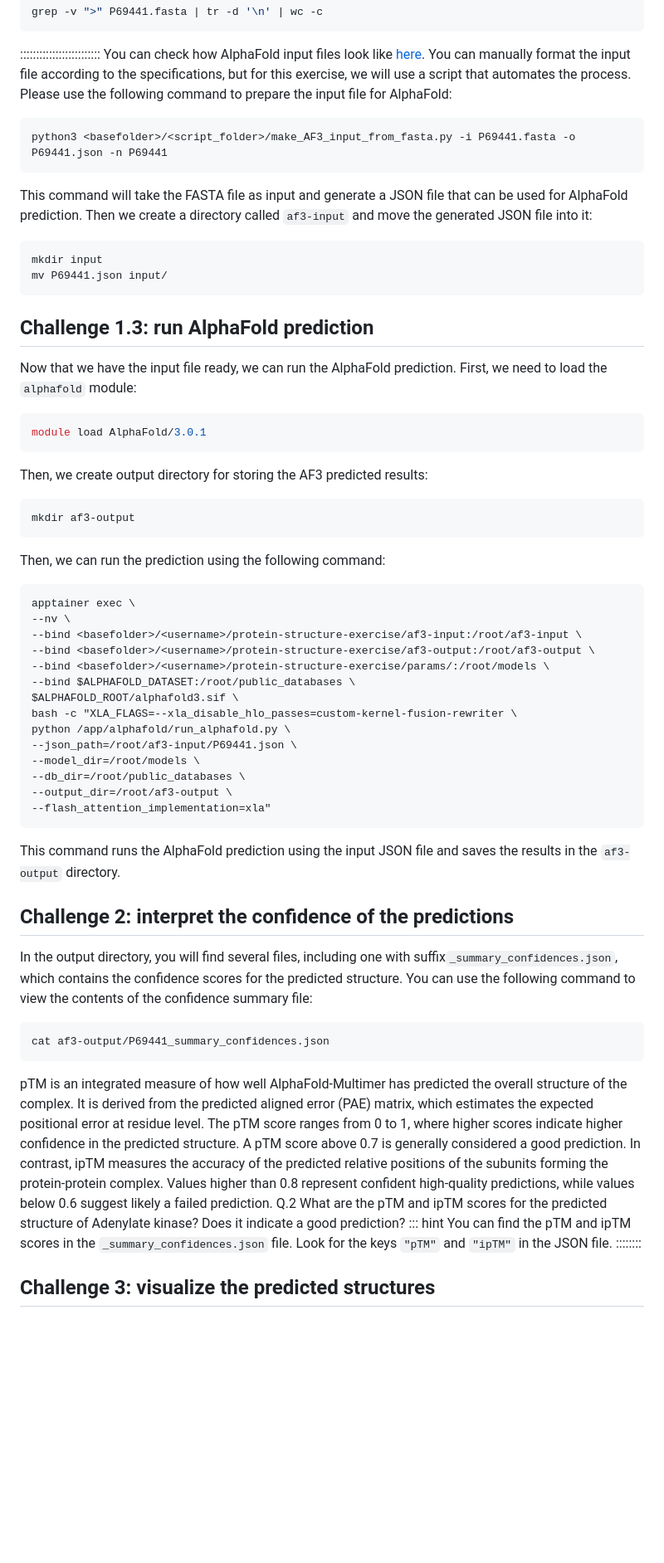
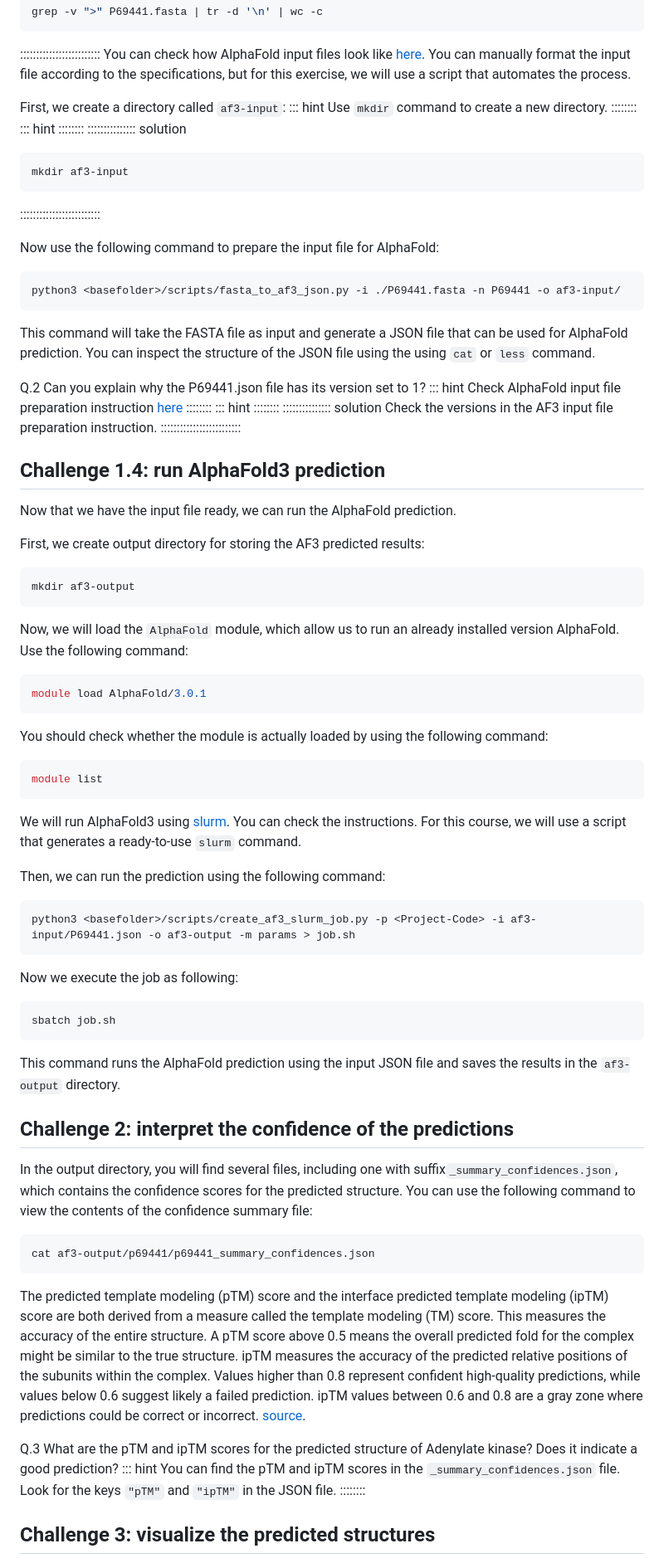
Before and after one commit to lguy/course-microbial-genomics, a Markdown page: protein-structure.md, the part around one of its changes. Shown at 83% size. Rendered like a GitHub page; blank space fills up the shorter version.

Commit message:
Updates protein structure course.

````diff
--- a/protein-structure.md
+++ b/protein-structure.md
@@ -75,57 +95,88 @@ grep -v ">" P69441.fasta | tr -d '\n' | wc -c
 :::::::::::::::::::::::::
 You can check how AlphaFold input files look like [here](https://github.com/google-deepmind/alphafold3/blob/main/docs/input.md).
 You can manually format the input file according to the specifications, but for this exercise, we will use a script that automates the process.
-Please use the following command to prepare the input file for AlphaFold:
+
+First, we create a directory called `af3-input`:
+::: hint
+Use `mkdir` command to create a new directory.
+::::::::
+::: hint
+::::::::
+:::::::::::::::  solution
 ```bash
-python3 <basefolder>/<script_folder>/make_AF3_input_from_fasta.py -i P69441.fasta -o P69441.json -n P69441
+mkdir af3-input
+```
+:::::::::::::::::::::::::
+
+Now use the following command to prepare the input file for AlphaFold:
+```bash
+python3 <basefolder>/scripts/fasta_to_af3_json.py -i ./P69441.fasta -n P69441 -o af3-input/
 ```
 This command will take the FASTA file as input and generate a JSON file that can be used for AlphaFold prediction.
-Then we create a directory called `af3-input` and move the generated JSON file into it:
+You can inspect the structure of the JSON file using the using `cat` or `less` command.
+
+Q.2 Can you explain why the P69441.json file has its version set to 1?
+::: hint
+Check AlphaFold input file preparation instruction [here](https://github.com/google-deepmind/alphafold3/blob/main/docs/input.md)
+::::::::
+::: hint
+::::::::
+:::::::::::::::  solution
+Check the versions in the AF3 input file preparation instruction.
+:::::::::::::::::::::::::
+
+## Challenge 1.4: run AlphaFold3 prediction
+
+Now that we have the input file ready, we can run the AlphaFold prediction.
+
+First, we create output directory for storing the AF3 predicted results:
 ```bash
-mkdir input
-mv P69441.json input/
+mkdir af3-output
 ```
-## Challenge 1.3: run AlphaFold prediction
-Now that we have the input file ready, we can run the AlphaFold prediction.
-First, we need to load the `alphafold` module:
+
+Now, we will load the `AlphaFold` module, which allow us to run an already installed version AlphaFold. Use the following
+command:
+
 ```bash
 module load AlphaFold/3.0.1
 ```
-Then, we create output directory for storing the AF3 predicted results:
+
+You should check whether the module is actually loaded by using the following command:
 ```bash
-mkdir af3-output
+module list
 ```
+
+We will run AlphaFold3 using [slurm](https://docs.uppmax.uu.se/cluster_guides/slurm/). You can check the instructions.
+For this course, we will use a script that generates a ready-to-use `slurm` command.
+
 Then, we can run the prediction using the following command:
 ```bash
-apptainer exec \
---nv \
---bind <basefolder>/<username>/protein-structure-exercise/af3-input:/root/af3-input \
---bind <basefolder>/<username>/protein-structure-exercise/af3-output:/root/af3-output \
---bind <basefolder>/<username>/protein-structure-exercise/params/:/root/models \
---bind $ALPHAFOLD_DATASET:/root/public_databases \
-$ALPHAFOLD_ROOT/alphafold3.sif \
-bash -c "XLA_FLAGS=--xla_disable_hlo_passes=custom-kernel-fusion-rewriter \
-python /app/alphafold/run_alphafold.py \
---json_path=/root/af3-input/P69441.json \
---model_dir=/root/models \
---db_dir=/root/public_databases \
---output_dir=/root/af3-output \
---flash_attention_implementation=xla"
+python3 <basefolder>/scripts/create_af3_slurm_job.py -p <Project-Code> -i af3-input/P69441.json -o af3-output -m params > job.sh
 ```
+
+Now we execute the job as following:
+```bash
+sbatch job.sh
+```
+
 This command runs the AlphaFold prediction using the input JSON file and saves the results in the `af3-output` directory.
+
 ## Challenge 2: interpret the confidence of the predictions
+
 In the output directory, you will find several files, including one with suffix`_summary_confidences.json`, which contains the confidence scores for the predicted structure.
 You can use the following command to view the contents of the confidence summary file:
 ```bash
-cat af3-output/P69441_summary_confidences.json
+cat af3-output/p69441/p69441_summary_confidences.json
 ```
-pTM is an integrated measure of how well AlphaFold-Multimer has predicted the overall structure of the complex.
-It is derived from the predicted aligned error (PAE) matrix, which estimates the expected positional error at residue level. The pTM score ranges from 0 to 1, where higher scores indicate higher confidence in the predicted structure. A pTM score above 0.7 is generally considered a good prediction.
-In contrast, ipTM measures the accuracy of the predicted relative positions of the subunits forming the protein-protein complex.
-Values higher than 0.8 represent confident high-quality predictions, while values below 0.6 suggest likely a failed prediction.
-Q.2 What are the pTM and ipTM scores for the predicted structure of Adenylate kinase? Does it indicate a good prediction?
+
+The predicted template modeling (pTM) score and the interface predicted template modeling (ipTM) score are both derived from a measure called the template modeling (TM) score. This measures the accuracy of the entire structure. A pTM score above 0.5 means the overall predicted fold for the complex might be similar to the true structure. ipTM measures the accuracy of the predicted relative positions of the subunits within the complex. Values higher than 0.8 represent confident high-quality predictions, while values below 0.6 suggest likely a failed prediction. ipTM values between 0.6 and 0.8 are a gray zone where predictions could be correct or incorrect. [source](https://alphafoldserver.com/welcome).
+
+
+Q.3 What are the pTM and ipTM scores for the predicted structure of Adenylate kinase? Does it indicate a good prediction?
 ::: hint
 You can find the pTM and ipTM scores in the `_summary_confidences.json` file. Look for the keys `"pTM"` and `"ipTM"` in the JSON file.
 ::::::::
+
 ## Challenge 3: visualize the predicted structures
+
 To visualize the predicted structure, you can use a molecular visualization tool such as [PyMOL](https://pymol.org/2/).
````
Also changed, not shown: other parts of protein-structure.md (+44 -15 lines).
